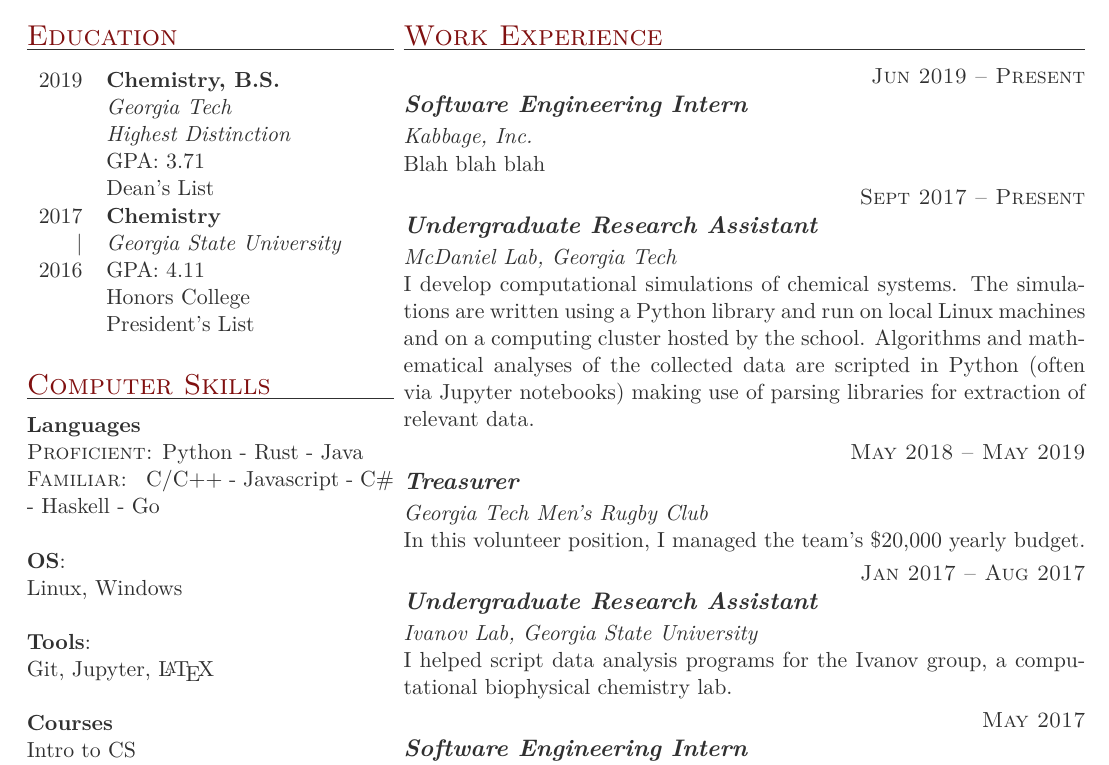
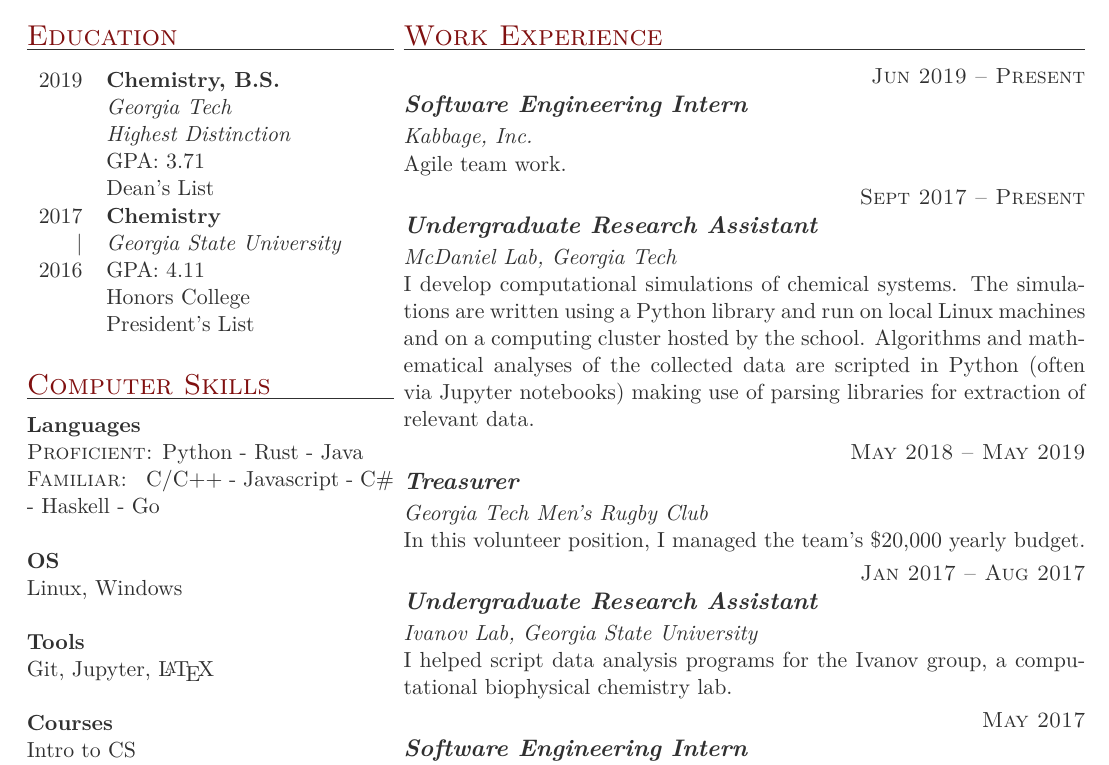
Before and after one commit to stnma7e/resume, a LaTeX thesis (main.tex): part of the page, cut so that both start at the same text. Compiled offline with LuaLaTeX.

Commit message:
Updates from Overleaf

```diff
--- a/main.tex
+++ b/main.tex
@@ -39,10 +38,10 @@
         C/C++ - Javascript - C\# - Haskell - Go
     } \\
 
-    \textbf{\textsc{OS}}:  \\
+    \textbf{\textsc{OS}} \\
         Linux, Windows \\
 
-    \textbf{\textsc{Tools}}: \\
+    \textbf{\textsc{Tools}} \\
         Git, Jupyter, \LaTeX{} \\
 
     \textbf{Courses} \\
@@ -74,37 +73,37 @@
      {Kabbage, Inc.}
      {Software Engineering Intern}
 
-Blah blah blah
+    Agile team work.
 
 \item{Sept 2017 -- Present}
      {McDaniel Lab, Georgia Tech}
      {Undergraduate Research Assistant}
 
-I develop computational simulations of chemical systems. The simulations are written using a Python library and run on local Linux machines and on a computing cluster hosted by the school. Algorithms and mathematical analyses of the collected data are scripted in Python (often via Jupyter notebooks) making use of parsing libraries for extraction of relevant data.
+    I develop computational simulations of chemical systems. The simulations are written using a Python library and run on local Linux machines and on a computing cluster hosted by the school. Algorithms and mathematical analyses of the collected data are scripted in Python (often via Jupyter notebooks) making use of parsing libraries for extraction of relevant data.
 
 \item{May 2018 -- May 2019}
      {Georgia Tech Men's Rugby Club}
      {Treasurer}
 
-In this volunteer position, I managed the team's \$20,000 yearly budget.
+    In this volunteer position, I managed the team's \$20,000 yearly budget.
 
 \item{Jan 2017 -- Aug 2017}
      {Ivanov Lab, Georgia State University}
      {Undergraduate Research Assistant}
 
-I helped script data analysis programs for the Ivanov group, a computational biophysical chemistry lab.
+    I helped script data analysis programs for the Ivanov group, a computational biophysical chemistry lab.
 
 \item{May 2017}
      {OnSolve, Vietnam}
      {Software Engineering Intern}
 
-I set up an automatic product deployment pipeline by installing source control hooks to build the product with a cloud Jenkins instance and deploy production Docker containers to Amazon AWS.
+    I set up an automatic product deployment pipeline by installing source control hooks to build the product with a cloud Jenkins instance and deploy production Docker containers to Amazon AWS.
 
 \item{Aug 2016 -- Apr 2017}
      {Georgia State University}
      {Teaching Assistant}
 
-Assisted in general chemistry labs during my first two semesters of college.
+    Assisted in general chemistry labs during my first two semesters of college.
 
 \section{Projects}
 
```
Also changed, not shown: main.tex (1 more changed lines).
